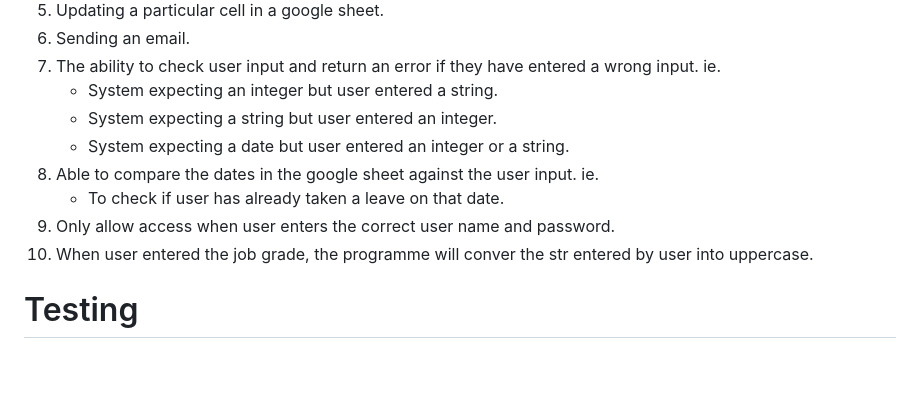
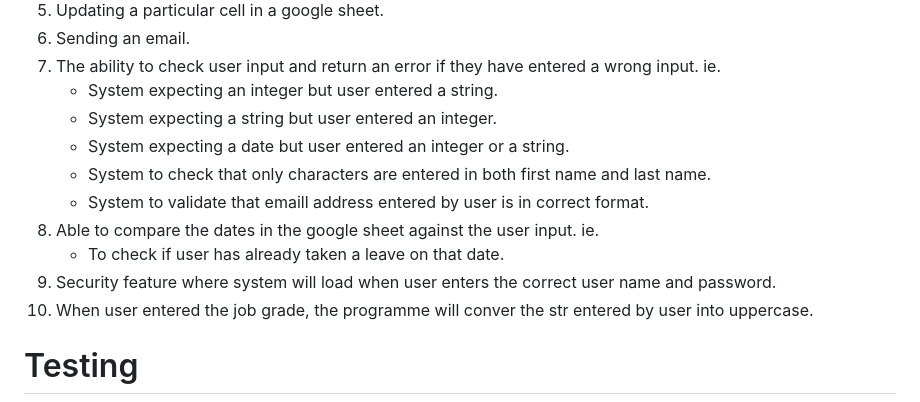
Before and after one commit to JoschanUK/leavetracker, a Markdown page: README.md, the part around the change. Drawn GitHub-style; blank space fills up the shorter version.

```diff
--- a/README.md
+++ b/README.md
@@ -198,9 +198,11 @@ It consists of the following fields and this tab is updated by user input:
     - System expecting an integer but user entered a string.
     - System expecting a string but user entered an integer.
     - System expecting a date but user entered an integer or a string.
+    - System to check that only characters are entered in both first name and last name.
+    - System to validate that emaill address entered by user is in correct format.
 8. Able to compare the dates in the google sheet against the user input. ie.
     - To check if user has already taken a leave on that date.
-9. Only allow access when user enters the correct user name and password.
+9. Security feature where system will load when user enters the correct user name and password.
 10. When user entered the job grade, the programme will conver the str entered by user into uppercase.
 
 
```
